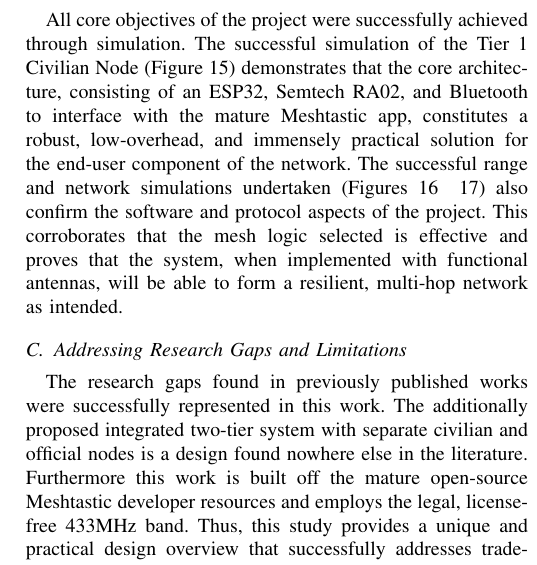
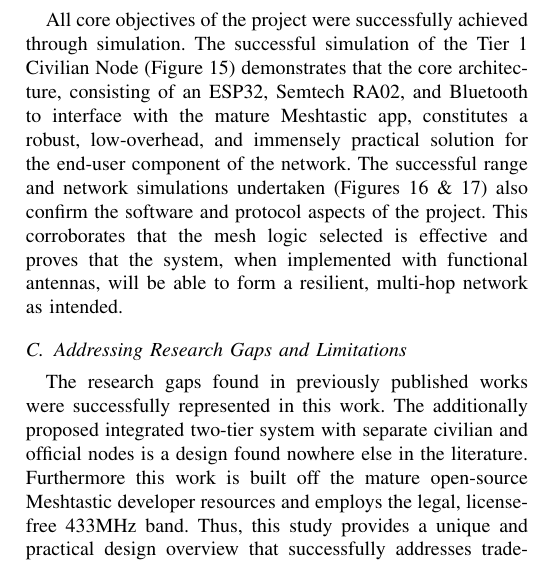
Before and after one commit to probablyanek/paper, a LaTeX paper (conference_101719.tex): part of one column of page 7 of 9, cut so that both start at the same text. Compiled offline with pdfLaTeX; a missing font is replaced by an installed copy or a similar font; a LaTeX package or settings file that is missing is left out.

Commit message:
Debugged

```diff
--- a/conference_101719.tex
+++ b/conference_101719.tex
@@ -321,7 +321,7 @@ The simulated outputs inculcated that the dimensions were correct for resonance
 
 \subsection{Interpretation of System and Network Simulation}
 
-All core objectives of the project were successfully achieved through simulation. The successful simulation of the Tier 1 Civilian Node (Figure 15) demonstrates that the core architecture, consisting of an ESP32, Semtech RA02, and Bluetooth to interface with the mature Meshtastic app, constitutes a robust, low-overhead, and immensely practical solution for the end-user component of the network. The successful range and network simulations undertaken (Figures 16 & 17) also confirm the software and protocol aspects of the project. This corroborates that the mesh logic selected is effective and proves that the system, when implemented with functional antennas, will be able to form a resilient, multi-hop network as intended.
+All core objectives of the project were successfully achieved through simulation. The successful simulation of the Tier 1 Civilian Node (Figure 15) demonstrates that the core architecture, consisting of an ESP32, Semtech RA02, and Bluetooth to interface with the mature Meshtastic app, constitutes a robust, low-overhead, and immensely practical solution for the end-user component of the network. The successful range and network simulations undertaken (Figures 16 \& 17) also confirm the software and protocol aspects of the project. This corroborates that the mesh logic selected is effective and proves that the system, when implemented with functional antennas, will be able to form a resilient, multi-hop network as intended.
 
 \subsection{Addressing Research Gaps and Limitations}
 
```
Also changed, not shown: 3 other files.
